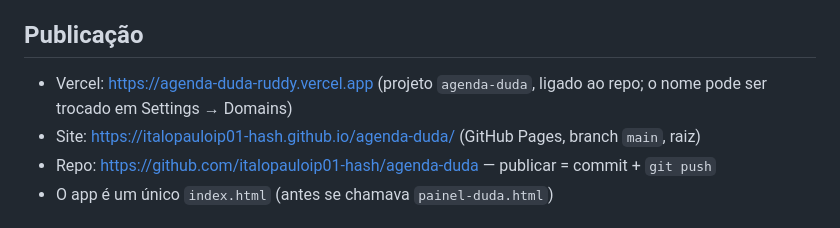
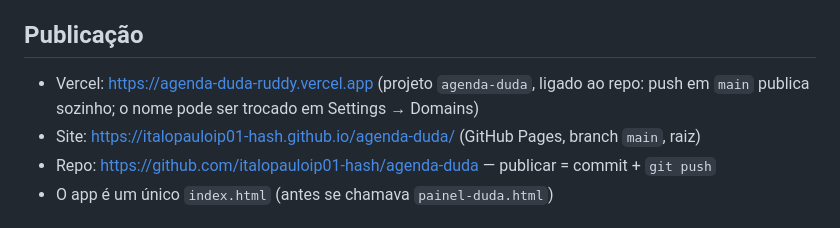
Before and after one commit to italopauloip01-hash/agenda-duda, a Markdown page: BRIEFING.md, the part around the change. Drawn GitHub-style.

Commit message:
Briefing: Vercel com deploy automático
Co-Authored-By: Claude Opus 5.5 <noreply@anthropic.com>

```diff
--- a/BRIEFING.md
+++ b/BRIEFING.md
@@ -14,7 +14,7 @@
 - Auth → URL Configuration: Site URL e Redirect URL = endereço do GitHub Pages
 
 ## Publicação
-- Vercel: https://agenda-duda-ruddy.vercel.app (projeto `agenda-duda`, ligado ao repo; o nome pode ser trocado em Settings → Domains)
+- Vercel: https://agenda-duda-ruddy.vercel.app (projeto `agenda-duda`, ligado ao repo: push em `main` publica sozinho; o nome pode ser trocado em Settings → Domains)
 - Site: https://italopauloip01-hash.github.io/agenda-duda/ (GitHub Pages, branch `main`, raiz)
 - Repo: https://github.com/italopauloip01-hash/agenda-duda — publicar = commit + `git push`
 - O app é um único `index.html` (antes se chamava `painel-duda.html`)
```
